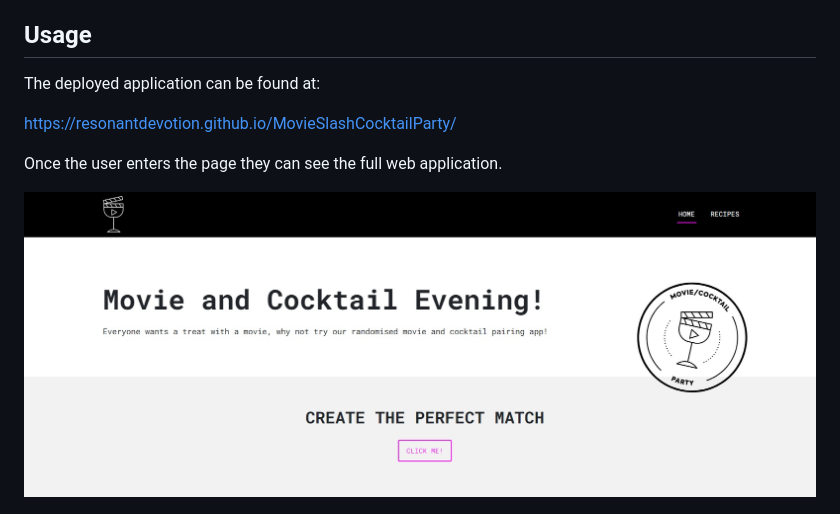
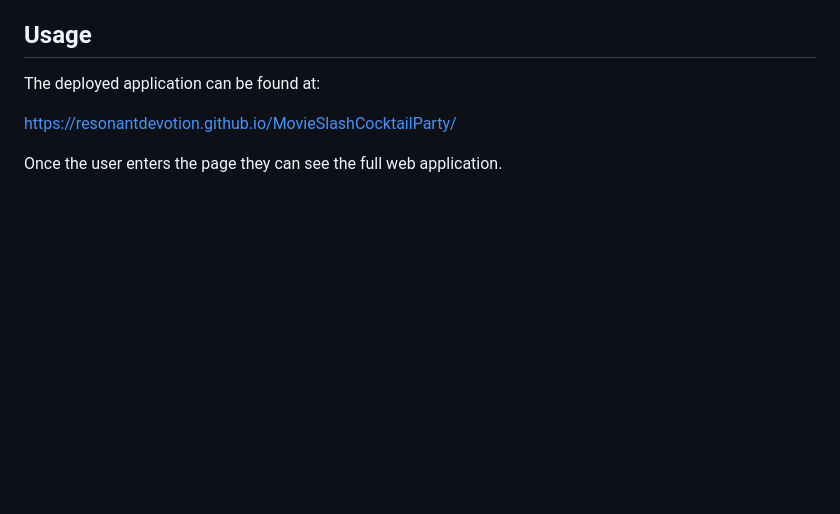
Before and after one commit to ResonantDevotion/MovieSlashCocktailParty, a Markdown page: README.md, the part around the change. Rendered like a GitHub page; blank space fills up the shorter version.

```diff
--- a/README.md
+++ b/README.md
@@ -32,7 +32,6 @@ https://resonantdevotion.github.io/MovieSlashCocktailParty/
 
 Once the user enters the page they can see the full web application.
 
-![Sample-application](assets/images/sample-application.jpg)
 
 ![Sample-code](assets/images/sample-code.jpg)
 
```
